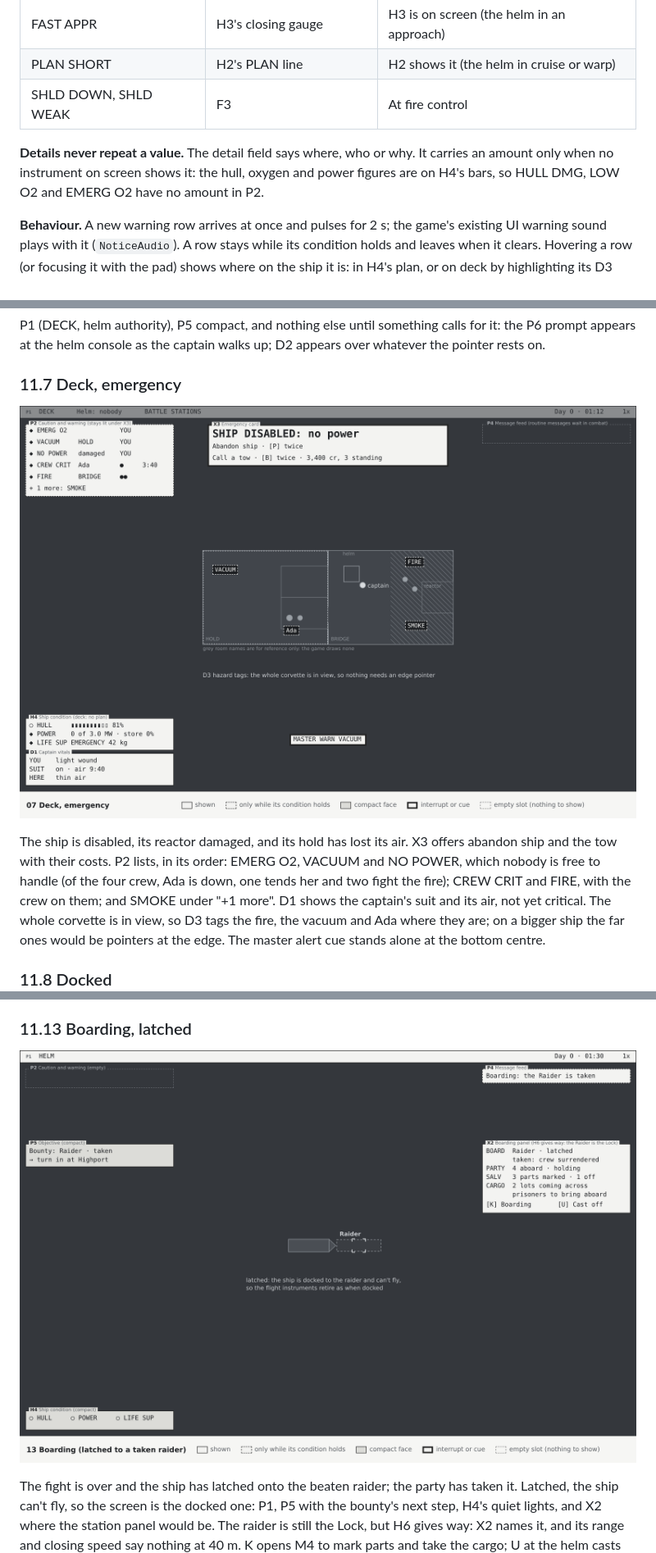
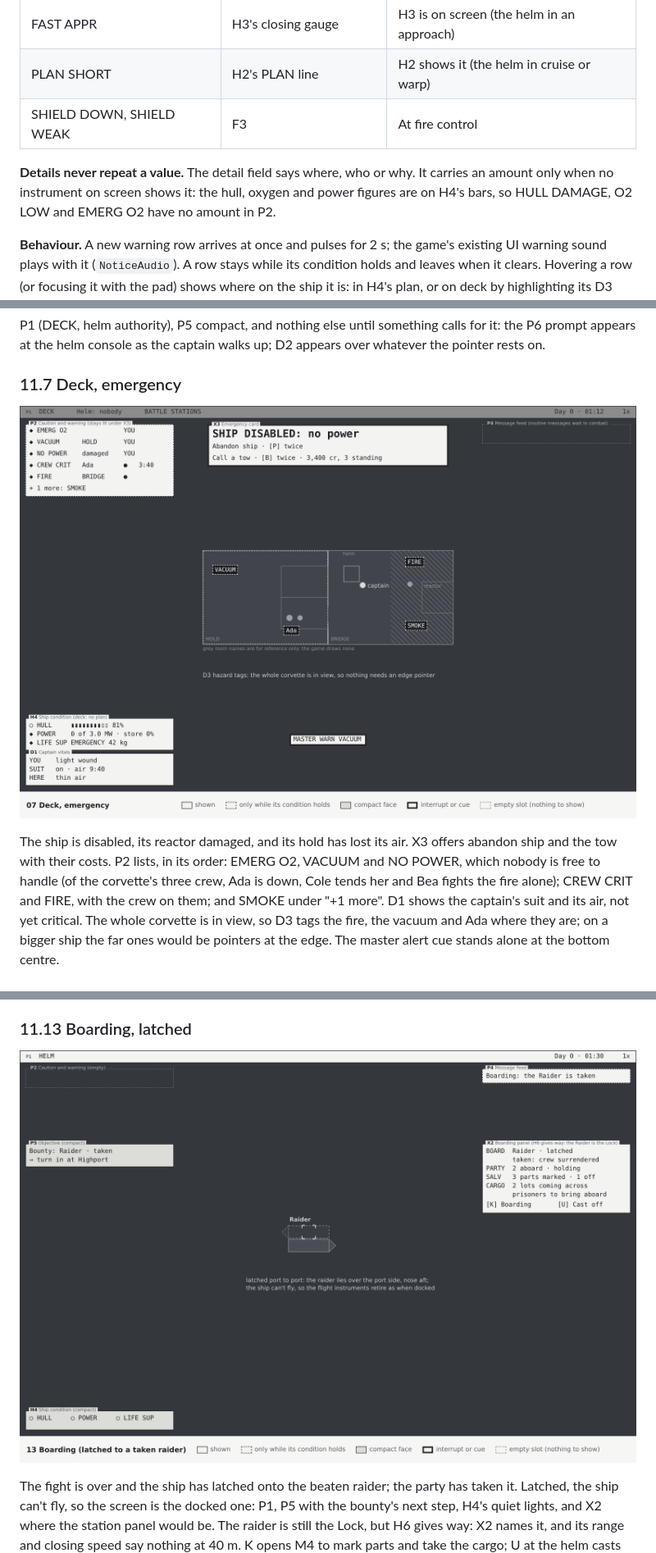
Before and after one commit to hawkwinghasseler/RingsOfIron, a Markdown page: documentation/ui-overhaul/functional-context.md, 3 parts joined by grey strips. Shown at 82% size. Drawn GitHub-style; pictures changed too: documentation/ui-overhaul/wireframes/07-deck-emergency.png, documentation/ui-overhaul/wireframes/13-boarding.png.

```diff
--- a/documentation/ui-overhaul/functional-context.md
+++ b/documentation/ui-overhaul/functional-context.md
@@ -564,11 +565,11 @@ leaves the row out. Each still lights the master alert cue.
 | CAPT WOUND | D1 | On deck |
 | FAST APPR | H3's closing gauge | H3 is on screen (the helm in an approach) |
 | PLAN SHORT | H2's PLAN line | H2 shows it (the helm in cruise or warp) |
-| SHLD DOWN, SHLD WEAK | F3 | At fire control |
+| SHIELD DOWN, SHIELD WEAK | F3 | At fire control |
 
 **Details never repeat a value.** The detail field says where, who or why. It carries an amount only
 when no instrument on screen shows it: the hull, oxygen and power figures are on H4's bars, so HULL
-DMG, LOW O2 and EMERG O2 have no amount in P2.
+DAMAGE, O2 LOW and EMERG O2 have no amount in P2.
 
 **Behaviour.** A new warning row arrives at once and pulses for 2 s; the game's existing UI warning
 sound plays with it (`NoticeAudio`). A row stays while its condition holds and leaves when it clears.
@@ -1439,8 +1461,8 @@ appears at the helm console as the captain walks up; D2 appears over whatever th
 
 The ship is disabled, its reactor damaged, and its hold has lost its air. X3 offers abandon ship and the tow with their
 costs. P2 lists, in its order: EMERG O2, VACUUM and NO POWER, which nobody is free to handle (of the
-four crew, Ada is down, one tends her and two fight the fire); CREW CRIT and FIRE, with the crew on
-them; and SMOKE under "+1 more". D1 shows the captain's suit and
+corvette's three crew, Ada is down, Cole tends her and Bea fights the fire alone); CREW CRIT and FIRE,
+with the crew on them; and SMOKE under "+1 more". D1 shows the captain's suit and
 its air, not yet critical. The whole corvette is in view, so D3 tags the fire, the vacuum and Ada where
 they are; on a bigger ship the far ones would be pointers at the edge. The master alert cue
 stands alone at the bottom centre.
```
Also changed, not shown: other parts of documentation/ui-overhaul/functional-context.md (+65 -41 lines), documentation/ui-overhaul/wireframes/04-helm-combat.png, documentation/ui-overhaul/wireframes/05-fire-control.png, 1 other file.
